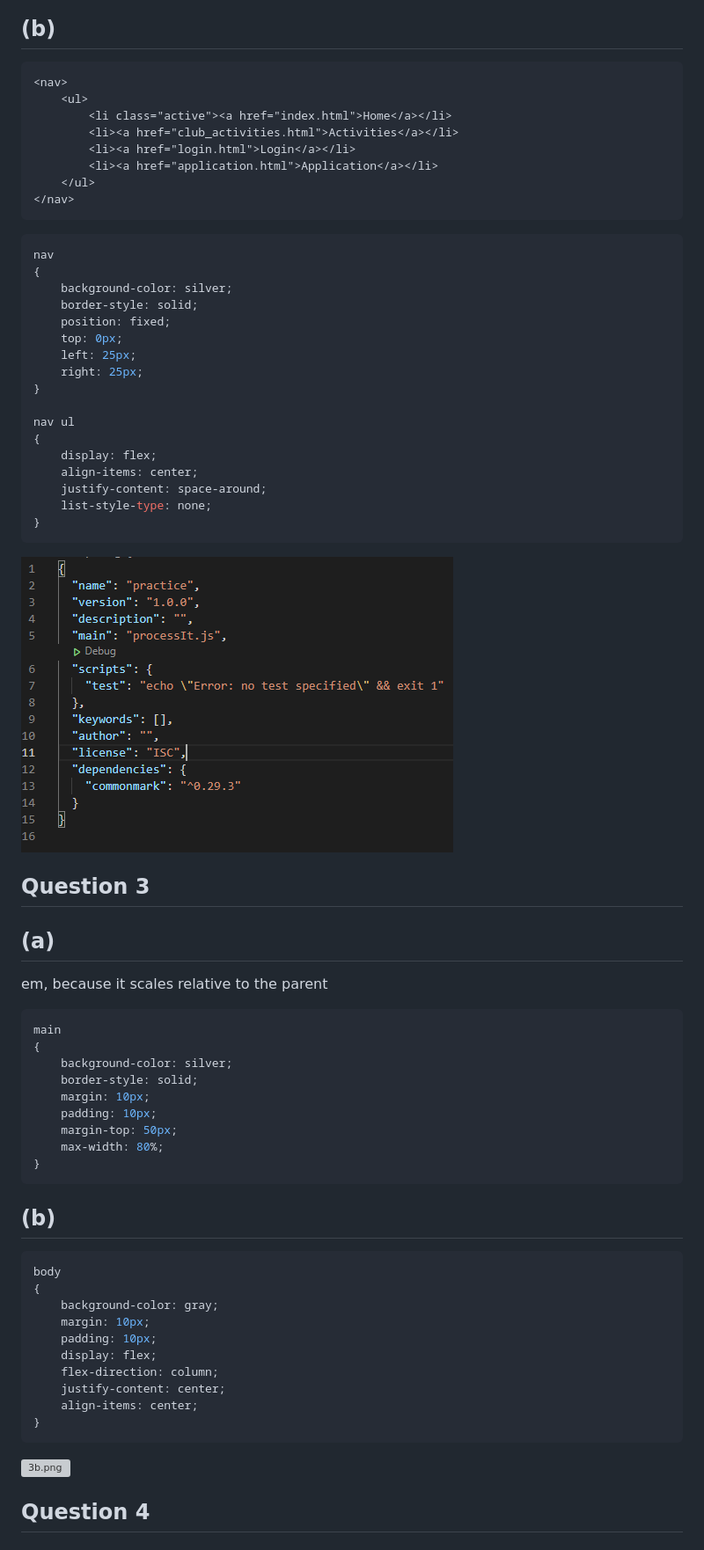
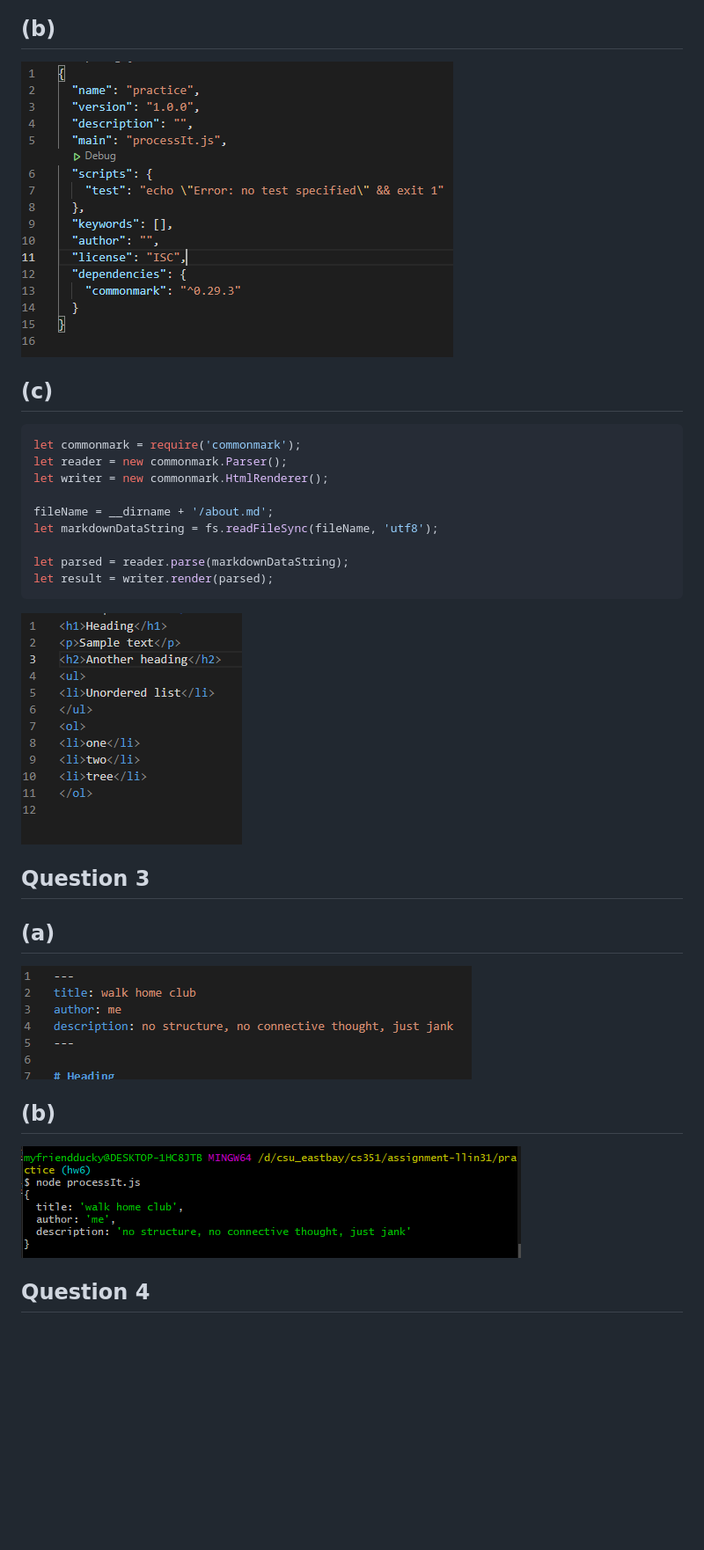
Before and after one commit to discordantduck/WebDevelopement, a Markdown page: README.md, the part around the change printed below. Shown: that part at 88% size. Rendered like a GitHub page; pictures changed too: images/2c.PNG (added), images/3a.PNG (added), images/3b.PNG (added); blank space fills up the shorter version; grey boxes are pictures that could not be loaded.

````diff
--- a/README.md
+++ b/README.md
@@ -49,66 +51,24 @@
 ## (b)
-``` html
-<nav>
-    <ul>
-        <li class="active"><a href="index.html">Home</a></li>
-        <li><a href="club_activities.html">Activities</a></li>
-        <li><a href="login.html">Login</a></li>
-        <li><a href="application.html">Application</a></li>
-    </ul>
-</nav>
+![2b.png](images/2b.PNG)
+## (c)
+``` javascript
+let commonmark = require('commonmark');
+let reader = new commonmark.Parser();
+let writer = new commonmark.HtmlRenderer();
+
+fileName = __dirname + '/about.md';
+let markdownDataString = fs.readFileSync(fileName, 'utf8');
+
+let parsed = reader.parse(markdownDataString);
+let result = writer.render(parsed);
 ```
 
-``` css
-nav
-{
-    background-color: silver;
-    border-style: solid;
-    position: fixed;
-    top: 0px;
-    left: 25px;
-    right: 25px;
-}
-
-nav ul
-{
-    display: flex;
-    align-items: center;
-    justify-content: space-around;
-    list-style-type: none;
-}
-```
-
-![2b.png](images/2b.PNG)
-
+![2c.png](images/2c.PNG)
 ## Question 3
 ## (a)
-em, because it scales relative to the parent
+![3a.png](images/3a.PNG)
+## (b)
+![3b.png](images/3b.PNG)
 
-``` css
-main
-{
-    background-color: silver;
-    border-style: solid;
-    margin: 10px;
-    padding: 10px;
-    margin-top: 50px;
-    max-width: 80%;
-}
-```
-
-## (b)
-``` css
-body
-{
-    background-color: gray;
-    margin: 10px;
-    padding: 10px;
-    display: flex;
-    flex-direction: column;
-    justify-content: center;
-    align-items: center;
-}
-```
-![3b.png](images/3b.PNG)
 ## Question 4
 ## (a)
````
Also changed, not shown: other parts of README.md (+37 -77 lines), images/1c.PNG (added), images/1e.PNG (added), 3 other files.
